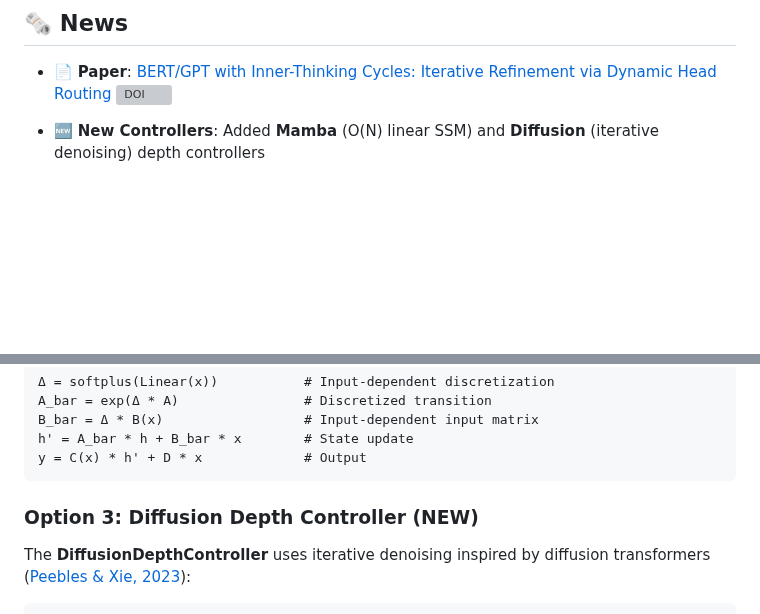
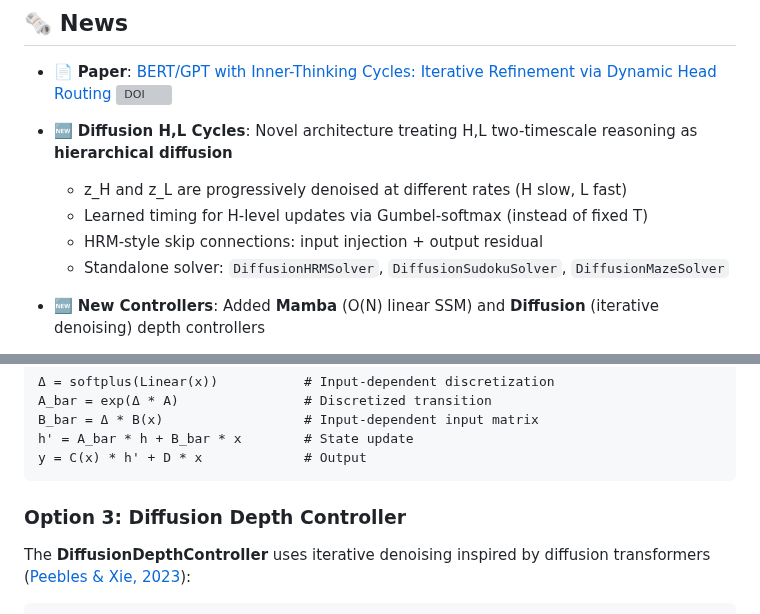
Before and after one commit to Eran-BA/PoT, a Markdown page: README.md, 2 parts joined by grey strips. Rendered like a GitHub page; blank space fills up the shorter version; grey boxes are pictures that could not be loaded.

````diff
--- a/README.md
+++ b/README.md
@@ -7,6 +7,12 @@
 ## 🗞 News
 
 - 📄 **Paper**: [BERT/GPT with Inner-Thinking Cycles: Iterative Refinement via Dynamic Head Routing](https://doi.org/10.5281/zenodo.17959628) [![DOI](https://zenodo.org/badge/DOI/10.5281/zenodo.17959628.svg)](https://doi.org/10.5281/zenodo.17959628)
+
+- 🆕 **Diffusion H,L Cycles**: Novel architecture treating H,L two-timescale reasoning as **hierarchical diffusion**
+  - z_H and z_L are progressively denoised at different rates (H slow, L fast)
+  - Learned timing for H-level updates via Gumbel-softmax (instead of fixed T)
+  - HRM-style skip connections: input injection + output residual
+  - Standalone solver: `DiffusionHRMSolver`, `DiffusionSudokuSolver`, `DiffusionMazeSolver`
 
 - 🆕 **New Controllers**: Added **Mamba** (O(N) linear SSM) and **Diffusion** (iterative denoising) depth controllers
   - Mamba: Selective State Space Models for efficient routing ([Gu & Dao, 2024](https://arxiv.org/abs/2312.00752))
@@ -699,7 +705,7 @@ h' = A_bar * h + B_bar * x        # State update
 y = C(x) * h' + D * x             # Output
 ```
 
-### Option 3: Diffusion Depth Controller (NEW)
+### Option 3: Diffusion Depth Controller
 
 The **DiffusionDepthController** uses iterative denoising inspired by diffusion transformers ([Peebles & Xie, 2023](https://arxiv.org/abs/2212.09748)):
 
````
Also changed, not shown: other parts of README.md (+52 -0 lines).
